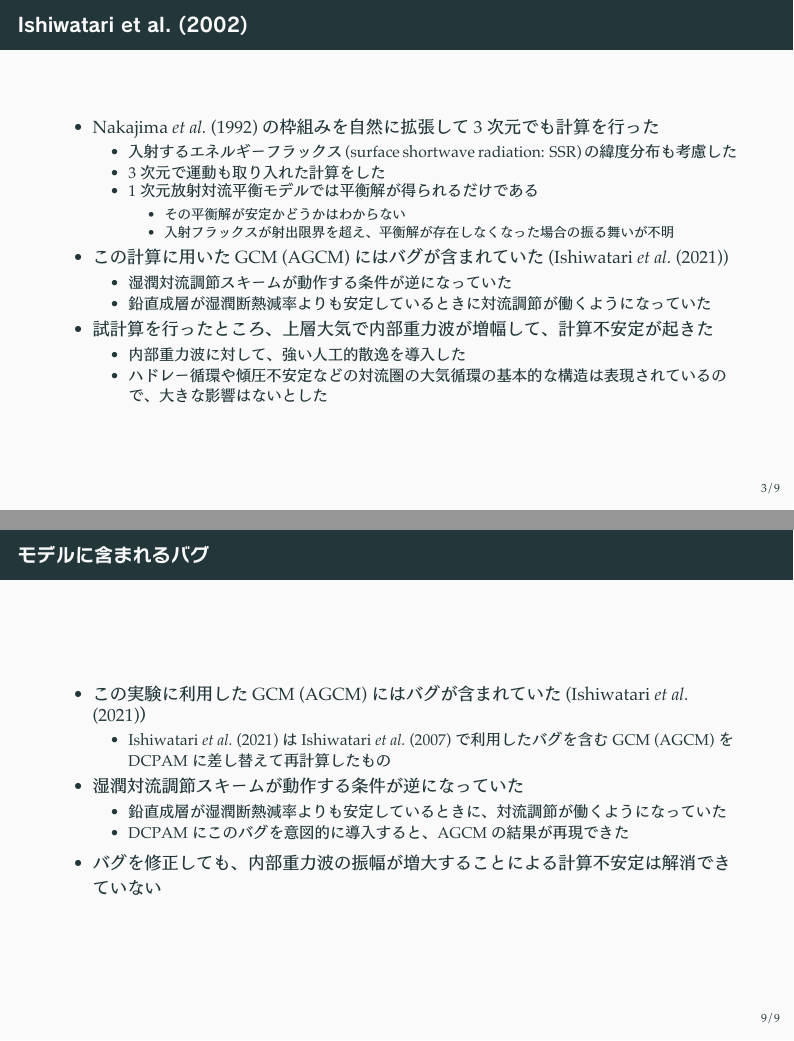
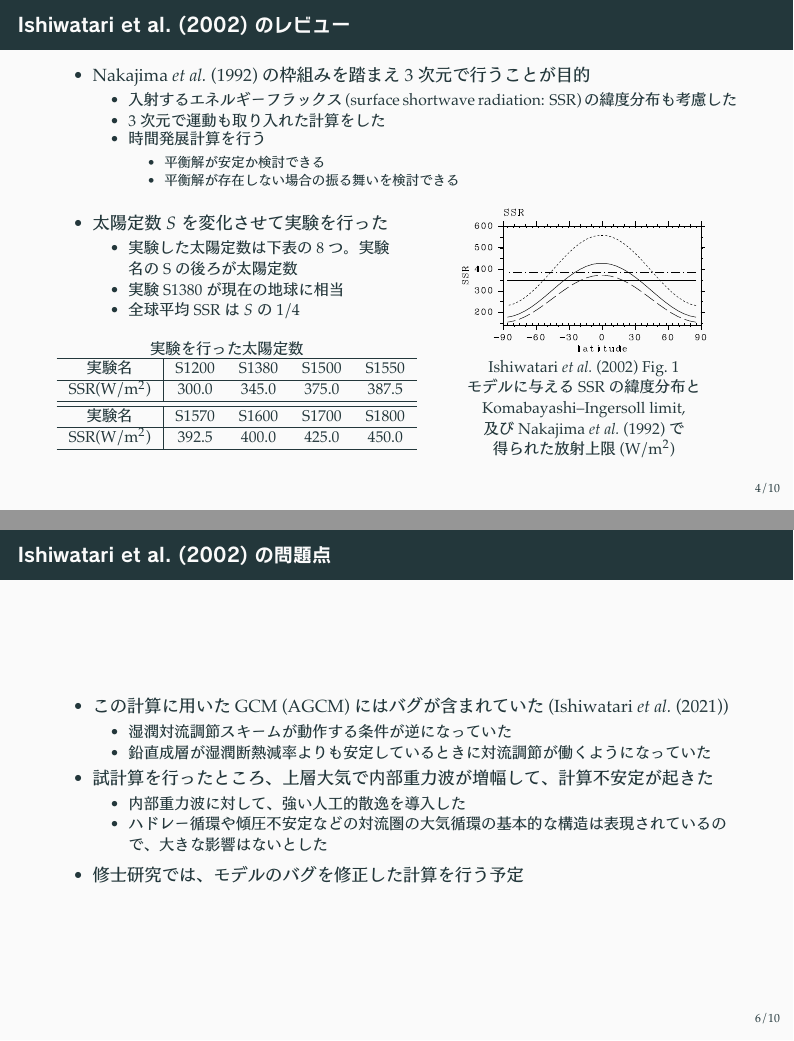
Before and after one commit to hmwakasa/m2fc, LaTeX slides (m2tc.tex): pages 4 and 10 of 10 before the commit and pages 5 and 7 of 11 after it, joined at a grey line. The pictures show the PDF file m2tc.pdf that the author committed with the source.

Commit message:
イントロ部分の修正

```diff
--- a/m2tc.tex
+++ b/m2tc.tex
@@ -178,7 +180,3 @@
-\begin{frame}
-	\frametitle{Nakajima \etal (1992)}
 	\begin{columns}[T,onlytextwidth]
-		\begin{column}{.55\textwidth}
+		\begin{column}{.65\textwidth}
 			\begin{itemize}
-				\item 暴走温室状態や射出限界について、Nakajima \etal (1992) が整理を行った
-					\begin{itemize}
@@ -195 +203,3 @@
+\begin{frame}
+	\frametitle{Nakajima \etal (1992) のレビュー}
 	\begin{itemize}
@@ -197,11 +208,14 @@
+			\begin{itemize}
+				\item 大気に水蒸気が極端に
+					少ないときにあらわれる Komabayashi--Ingersoll Limit
 				\item 対流圏の構造によって与えられる放射上限
 					（Kastingや Abe and Matsui の上限に対応）
 				\item このふたつの上限は異なる原因によるとわかった
 			\end{itemize}
 	\end{itemize}
-		\end{column}
-		\begin{column}{.4\textwidth}
-			\centering\scriptsize
+	\begin{columns}[c]
+		\begin{column}{.55\textwidth}
+			\centering\small
 			\begin{tblr}{rl}
 				\hline
 				&Nakajima \etal (1992) モデル設定\\
@@ -214,5 +228,7 @@
 				臨界点&なし\\
 				\hline
 			\end{tblr}
-			\par
+		\end{column}
+		\begin{column}{.4\textwidth}
+			\centering\small
 			\includegraphics[width=\textwidth]{nf4.png}\\
@@ -222,24 +239,16 @@
 \end{frame}
 
 \begin{frame}
-	\frametitle{Ishiwatari \etal (2002)}
+	\frametitle{Ishiwatari \etal (2002) のレビュー}
 	\begin{itemize}
-		\item Nakajima \etal (1992) の枠組みを自然に拡張して 3 次元でも計算を行った
+		\item Nakajima \etal (1992) の枠組みを踏まえ 3 次元で行うことが目的
 			\begin{itemize}
 				\item 入射するエネルギーフラックス (surface shortwave radiation: SSR) の
 					緯度分布も考慮した
 				\item 3 次元で運動も取り入れた計算をした
-				\item 1 次元放射対流平衡モデルでは平衡解が得られるだけである
+				\item 時間発展計算を行う
 					\begin{itemize}
-						\item その平衡解が安定かどうかはわからない
-						\item 入射フラックスが射出限界を超え、平衡解が存在しなくなった場合
-							の振る舞いが不明
+						\item 平衡解が安定か検討できる
+						\item 平衡解が存在しない場合の振る舞いを検討できる
 					\end{itemize}
 			\end{itemize}
-		\item この計算に用いた GCM (AGCM) にはバグが含まれていた (Ishiwatari \etal (2021))
-			\begin{itemize}
-				\item 湿潤対流調節スキームが動作する条件が逆になっていた
-				\item 鉛直成層が湿潤断熱減率よりも安定しているときに対流調節が働くようになっていた
-			\end{itemize}
-		\item 試計算を行ったところ、上層大気で内部重力波が増幅して、計算不安定が起きた
-			\begin{itemize}
@@ -249,12 +255,3 @@
-			\end{itemize}
-	\end{itemize}
-\end{frame}
-
-\begin{frame}
-	\frametitle{モデル設定}
-	\begin{itemize}
-		\item 基本の設定は Nakajima \etal (1992) と同一
-		\item 地表面で熱バランスが成り立ち、湿り度は 1 とする（すべて海で覆われている）
 	\end{itemize}
 	\begin{columns}[T,onlytextwidth]
 		\begin{column}{.5\textwidth}
@@ -263,6 +260,26 @@
 					\begin{itemize}
 						\item 実験した太陽定数は下表の 8 つ。実験名の S の後ろが太陽定数
 						\item 実験 S1380 が現在の地球に相当
-						\item 全球平均 OLR は \(S\) の \(1/4\)
+						\item 全球平均 SSR は \(S\) の \(1/4\)
 					\end{itemize}
 			\end{itemize}
+			\begin{table}
+				\small
+				実験を行った太陽定数
+				\begin{tblr}{c|cccc}
+					\hline
+					実験名&S1200&S1380&S1500&S1550\\
+					\hline
+					SSR(\hmu*{W/m^2})&300.0&345.0&375.0&387.5\\
+					\hline
+					\hline
+					実験名&S1570&S1600&S1700&S1800\\
+					\hline
+					SSR(\hmu*{W/m^2})&392.5&400.0&425.0&450.0\\
+					\hline
+				\end{tblr}
+			\end{table}
+		\end{column}
+		\begin{column}{.45\textwidth}
+			\centering\small
+			\includegraphics[width=.8\textwidth]{./fig/SSR.kps-crop.pdf}\\
@@ -275,0 +291,3 @@
+		\end{column}
+	\end{columns}
+\end{frame}
@@ -312 +341,0 @@
-		\begin{tblr}{c|cccccccc}
@@ -320,3 +344,19 @@
+\begin{frame}
+	\frametitle{Ishiwatari \etal (2002) の問題点}
+	\begin{itemize}
+		\item この計算に用いた GCM (AGCM) にはバグが含まれていた (Ishiwatari \etal (2021))
+			\begin{itemize}
+				\item 湿潤対流調節スキームが動作する条件が逆になっていた
+				\item 鉛直成層が湿潤断熱減率よりも安定しているときに対流調節が働くようになっていた
+			\end{itemize}
+		\item 試計算を行ったところ、上層大気で内部重力波が増幅して、計算不安定が起きた
+			\begin{itemize}
+				\item 内部重力波に対して、強い人工的散逸を導入した
+				\item ハドレー循環や傾圧不安定などの対流圏の大気循環の基本的な構造は表現
+					されているので、大きな影響はないとした
+			\end{itemize}
+		\item 修士研究では、モデルのバグを修正した計算を行う予定
+	\end{itemize}
 \end{frame}
 
 \begin{frame}
@@ -331,5 +381,3 @@
 					\end{itemize}
 				\item \(S>1600\hmu{W/m^2}\) では平衡状態にならない
 			\end{itemize}
-	\begin{columns}[T,onlytextwidth]
-		\begin{column}{.7\textwidth}
@@ -441,23 +483,4 @@
 %	\end{columns}
 %\end{frame}
 
-\begin{frame}
-	\frametitle{モデルに含まれるバグ}
-	\begin{itemize}
-		\item この実験に利用した GCM (AGCM) にはバグが含まれていた (Ishiwatari \etal (2021)）
-			\begin{itemize}
-				\item Ishiwatari \etal (2021) は Ishiwatari \etal (2007) で利用した
-					バグを含む GCM (AGCM) を DCPAM に差し替えて再計算したもの
-			\end{itemize}
-		\item 湿潤対流調節スキームが動作する条件が逆になっていた
-			\begin{itemize}
-				\item 鉛直成層が湿潤断熱減率よりも安定しているときに、対流調節が
-					働くようになっていた
-				\item DCPAM にこのバグを意図的に導入すると、AGCM の結果が再現できた
-			\end{itemize}
-		\item バグを修正しても、内部重力波の振幅が増大することによる計算不安定は
-			解消できていない
-	\end{itemize}
-\end{frame}
-
 \end{document}
```
Also changed, not shown: kasting7a.png (added), m2tc.pdf, m2tc.tex (108 more changed lines). Lines whose indentation alone changed are shown as unchanged.
